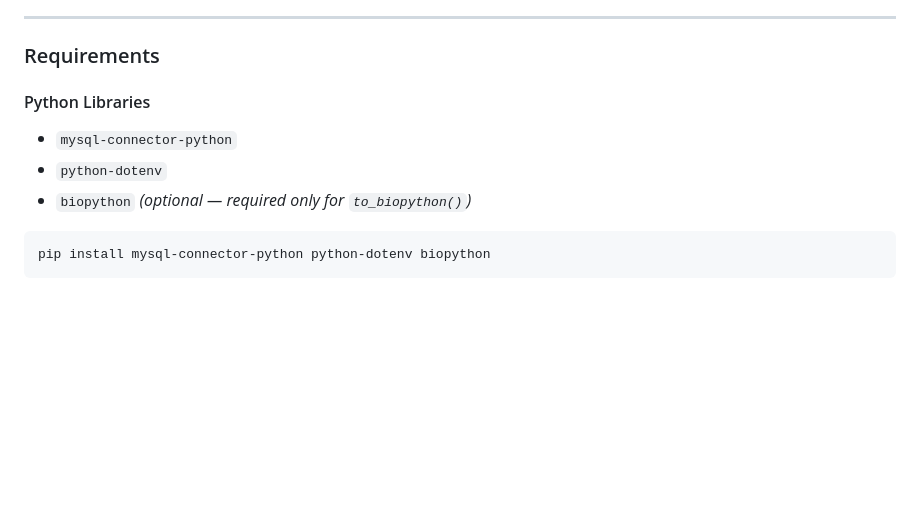
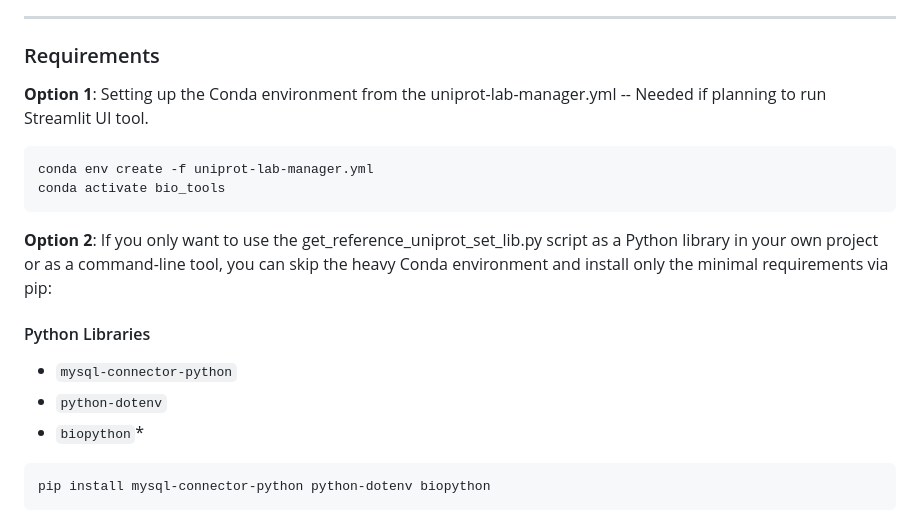
Before and after one commit to cgenomicslab/FORK, a Markdown page: API_REFERENCE.md, the part around one of its changes. Rendered like a GitHub page; blank space fills up the shorter version.

Commit message:
Revise API Reference Guide and add setup instructions
Updated API Reference Guide with environment setup options and corrected formatting.

````diff
--- a/API_REFERENCE.md
+++ b/API_REFERENCE.md
@@ -21,11 +21,21 @@ The script serves two purposes simultaneously:
 
 ### Requirements
 
+**Option 1**: Setting up the Conda environment from the uniprot-lab-manager.yml -- Needed if planning to run Streamlit UI tool.
+
+```bash
+conda env create -f uniprot-lab-manager.yml
+conda activate bio_tools
+```
+
+**Option 2**: If you only want to use the get_reference_uniprot_set_lib.py script as a Python library in your own project or as a command-line tool, you can skip the heavy Conda environment and install only the minimal requirements via pip:
+
+
 #### Python Libraries
 
 - `mysql-connector-python`
 - `python-dotenv`
-- `biopython` *(optional — required only for `to_biopython()`)*
+- `biopython`*
 
 ```bash
 pip install mysql-connector-python python-dotenv biopython
````
Also changed, not shown: other parts of API_REFERENCE.md (+1 -1 lines).
